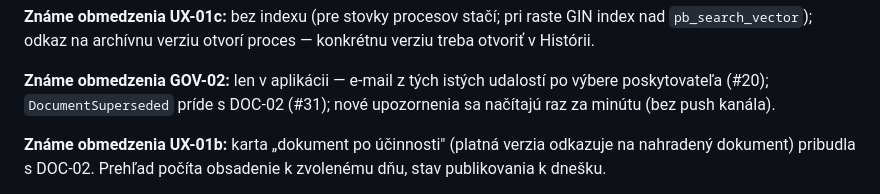
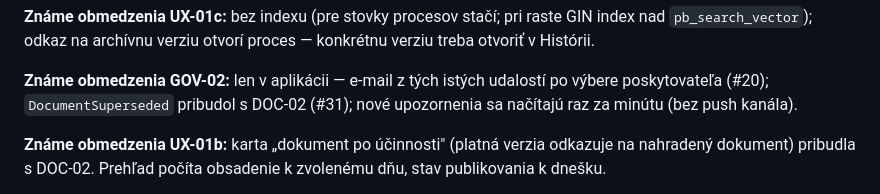
Before and after one commit to janvierik-png/processbase, a Markdown page: docs/PLAN-STRATEGIA-ISO.md, the part around the change. Drawn GitHub-style.

Commit message:
Plán: GOV-02 — DocumentSuperseded doplnený s DOC-02
Refs #38

Co-Authored-By: Claude Opus 5.5 <noreply@anthropic.com>

```diff
--- a/docs/PLAN-STRATEGIA-ISO.md
+++ b/docs/PLAN-STRATEGIA-ISO.md
@@ -248,7 +248,7 @@ dokumentov sú na neskôr); stránka Dokumenty zatiaľ nenahráva novú verziu (
 odkaz na archívnu verziu otvorí proces — konkrétnu verziu treba otvoriť v Histórii.
 
 **Známe obmedzenia GOV-02:** len v aplikácii — e-mail z tých istých udalostí po výbere poskytovateľa (#20);
-`DocumentSuperseded` príde s DOC-02 (#31); nové upozornenia sa načítajú raz za minútu (bez push kanála).
+`DocumentSuperseded` pribudol s DOC-02 (#31); nové upozornenia sa načítajú raz za minútu (bez push kanála).
 
 **Známe obmedzenia UX-01b:** karta „dokument po účinnosti" (platná verzia odkazuje na nahradený dokument) pribudla s DOC-02.
 Prehľad počíta obsadenie k zvolenému dňu, stav publikovania k dnešku.
```
